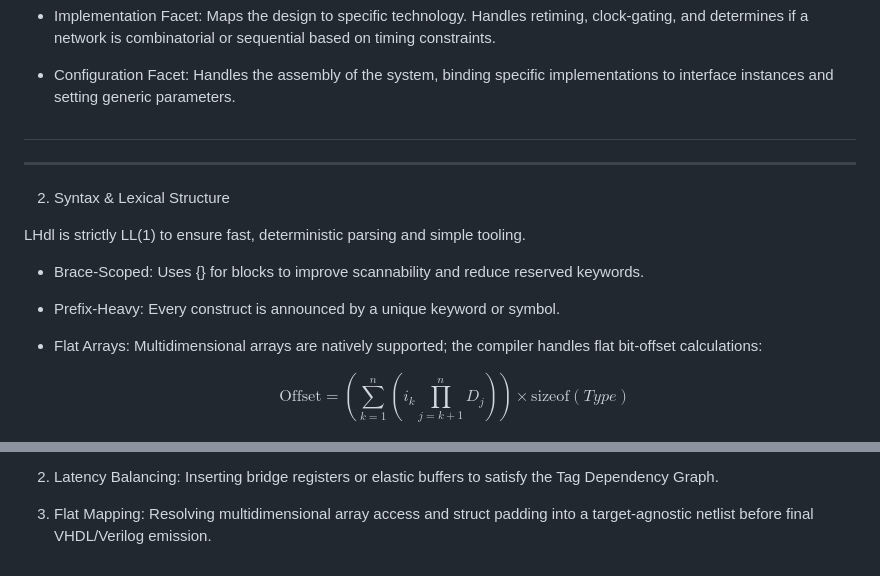
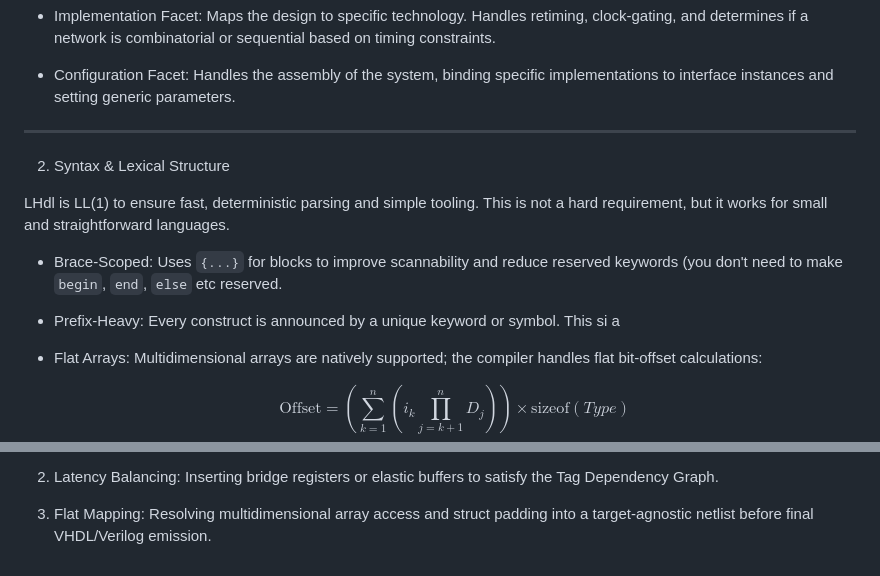
Before and after one commit to filmil/hdl-txhdl, a Markdown page: filmil/lhdl-proposal.md, 2 parts joined by grey strips. Drawn GitHub-style.

Commit message:
filmil/lhdl-proposal.md updated from https://stackedit.io/

```diff
--- a/filmil/lhdl-proposal.md
+++ b/filmil/lhdl-proposal.md
@@ -22,17 +22,17 @@ LHdl separates the concerns of hardware development into three distinct facets t
 -   Configuration Facet: Handles the assembly of the system, binding specific implementations to interface instances and setting generic parameters.
 
 
-##
+
 
 ----------
 
 2. Syntax & Lexical Structure
 
-LHdl is strictly LL(1) to ensure fast, deterministic parsing and simple tooling.
+LHdl is LL(1) to ensure fast, deterministic parsing and simple tooling. This is not a hard requirement, but it works for small and straightforward languages.
 
--   Brace-Scoped: Uses {} for blocks to improve scannability and reduce reserved keywords.
+-   Brace-Scoped: Uses `{...}` for blocks to improve scannability and reduce reserved keywords (you don't need to make `begin`, `end`, `else` etc reserved.
 
--   Prefix-Heavy: Every construct is announced by a unique keyword or symbol.
+-   Prefix-Heavy: Every construct is announced by a unique keyword or symbol. This si a
 
 -   Flat Arrays: Multidimensional arrays are natively supported; the compiler handles flat bit-offset calculations:
 
@@ -242,5 +242,5 @@ The compiler resolves the abstract "time-less" Design Facet by:
 
 3.  Flat Mapping: Resolving multidimensional array access and struct padding into a target-agnostic netlist before final VHDL/Verilog emission.
 <!--stackedit_data:
-eyJoaXN0b3J5IjpbMTc1NjQ3OTU4OF19
+eyJoaXN0b3J5IjpbLTg4MDI4ODg5XX0=
 -->
```
